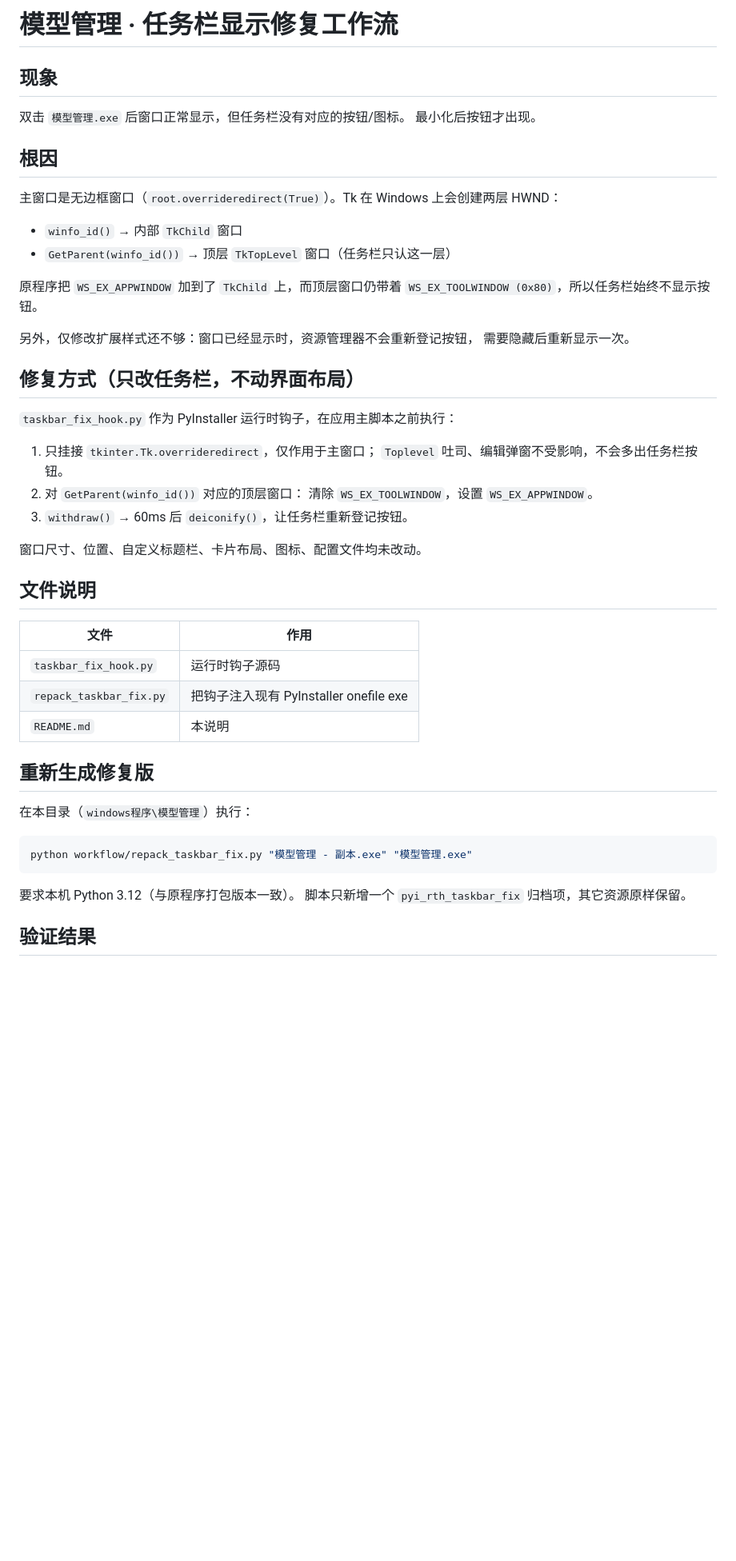
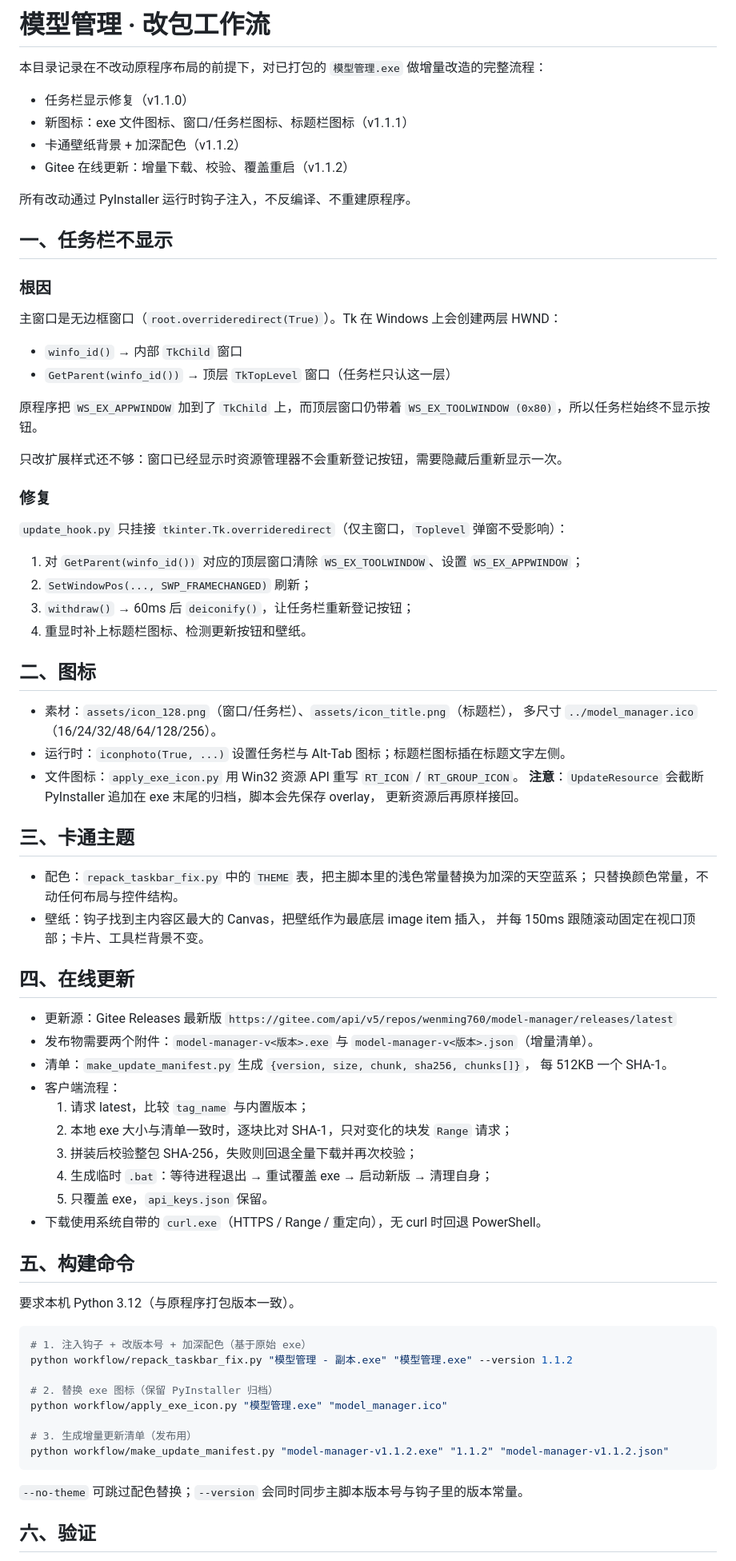
Before and after one commit to wenming758/model-manager, a Markdown page: workflow/README.md, the part around one of its changes. Shown at 80% size. GitHub-like rendering; blank space fills up the shorter version.

Commit message:
v1.1.2：新增 Gitee 检测更新与卡通主题
- 运行时钩子新增「检测更新」：读取 Gitee 最新发行版，分块增量下载 + SHA-256 校验 + 覆盖重启
- 主界面加入卡通壁纸背景，整体配色加深，标题栏补充机器人图标
- 替换 exe/任务栏/窗口图标，图标工具会保留 PyInstaller 归档
- 新增增量清单生成脚本与完整改包说明

````diff
--- a/workflow/README.md
+++ b/workflow/README.md
@@ -1,11 +1,17 @@
-# 模型管理 · 任务栏显示修复工作流
+# 模型管理 · 改包工作流
 
-## 现象
+本目录记录在不改动原程序布局的前提下，对已打包的 `模型管理.exe` 做增量改造的完整流程：
 
-双击 `模型管理.exe` 后窗口正常显示，但任务栏没有对应的按钮/图标。
-最小化后按钮才出现。
+- 任务栏显示修复（v1.1.0）
+- 新图标：exe 文件图标、窗口/任务栏图标、标题栏图标（v1.1.1）
+- 卡通壁纸背景 + 加深配色（v1.1.2）
+- Gitee 在线更新：增量下载、校验、覆盖重启（v1.1.2）
 
-## 根因
+所有改动通过 PyInstaller 运行时钩子注入，不反编译、不重建原程序。
+
+## 一、任务栏不显示
+
+### 根因
 
 主窗口是无边框窗口（`root.overrideredirect(True)`）。Tk 在 Windows 上会创建两层 HWND：
 
@@ -15,39 +21,64 @@
 原程序把 `WS_EX_APPWINDOW` 加到了 `TkChild` 上，而顶层窗口仍带着
 `WS_EX_TOOLWINDOW (0x80)`，所以任务栏始终不显示按钮。
 
-另外，仅修改扩展样式还不够：窗口已经显示时，资源管理器不会重新登记按钮，
-需要隐藏后重新显示一次。
+只改扩展样式还不够：窗口已经显示时资源管理器不会重新登记按钮，需要隐藏后重新显示一次。
 
-## 修复方式（只改任务栏，不动界面布局）
+### 修复
 
-`taskbar_fix_hook.py` 作为 PyInstaller 运行时钩子，在应用主脚本之前执行：
+`update_hook.py` 只挂接 `tkinter.Tk.overrideredirect`（仅主窗口，`Toplevel` 弹窗不受影响）：
 
-1. 只挂接 `tkinter.Tk.overrideredirect`，仅作用于主窗口；
-   `Toplevel` 吐司、编辑弹窗不受影响，不会多出任务栏按钮。
-2. 对 `GetParent(winfo_id())` 对应的顶层窗口：
-   清除 `WS_EX_TOOLWINDOW`，设置 `WS_EX_APPWINDOW`。
-3. `withdraw()` → 60ms 后 `deiconify()`，让任务栏重新登记按钮。
+1. 对 `GetParent(winfo_id())` 对应的顶层窗口清除 `WS_EX_TOOLWINDOW`、设置 `WS_EX_APPWINDOW`；
+2. `SetWindowPos(..., SWP_FRAMECHANGED)` 刷新；
+3. `withdraw()` → 60ms 后 `deiconify()`，让任务栏重新登记按钮；
+4. 重显时补上标题栏图标、检测更新按钮和壁纸。
 
-窗口尺寸、位置、自定义标题栏、卡片布局、图标、配置文件均未改动。
+## 二、图标
 
-## 文件说明
+- 素材：`assets/icon_128.png`（窗口/任务栏）、`assets/icon_title.png`（标题栏），
+  多尺寸 `../model_manager.ico`（16/24/32/48/64/128/256）。
+- 运行时：`iconphoto(True, ...)` 设置任务栏与 Alt-Tab 图标；标题栏图标插在标题文字左侧。
+- 文件图标：`apply_exe_icon.py` 用 Win32 资源 API 重写 `RT_ICON` / `RT_GROUP_ICON`。
+  **注意**：`UpdateResource` 会截断 PyInstaller 追加在 exe 末尾的归档，脚本会先保存 overlay，
+  更新资源后再原样接回。
 
-| 文件 | 作用 |
-| --- | --- |
-| `taskbar_fix_hook.py` | 运行时钩子源码 |
-| `repack_taskbar_fix.py` | 把钩子注入现有 PyInstaller onefile exe |
-| `README.md` | 本说明 |
+## 三、卡通主题
 
-## 重新生成修复版
+- 配色：`repack_taskbar_fix.py` 中的 `THEME` 表，把主脚本里的浅色常量替换为加深的天空蓝系；
+  只替换颜色常量，不动任何布局与控件结构。
+- 壁纸：钩子找到主内容区最大的 Canvas，把壁纸作为最底层 image item 插入，
+  并每 150ms 跟随滚动固定在视口顶部；卡片、工具栏背景不变。
 
-在本目录（`windows程序\模型管理`）执行：
+## 四、在线更新
+
+- 更新源：Gitee Releases 最新版
+  `https://gitee.com/api/v5/repos/wenming760/model-manager/releases/latest`
+- 发布物需要两个附件：`model-manager-v<版本>.exe` 与 `model-manager-v<版本>.json`（增量清单）。
+- 清单：`make_update_manifest.py` 生成 `{version, size, chunk, sha256, chunks[]}`，
+  每 512KB 一个 SHA-1。
+- 客户端流程：
+  1. 请求 latest，比较 `tag_name` 与内置版本；
+  2. 本地 exe 大小与清单一致时，逐块比对 SHA-1，只对变化的块发 `Range` 请求；
+  3. 拼装后校验整包 SHA-256，失败则回退全量下载并再次校验；
+  4. 生成临时 `.bat`：等待进程退出 → 重试覆盖 exe → 启动新版 → 清理自身；
+  5. 只覆盖 exe，`api_keys.json` 保留。
+- 下载使用系统自带的 `curl.exe`（HTTPS / Range / 重定向），无 curl 时回退 PowerShell。
+
+## 五、构建命令
+
+要求本机 Python 3.12（与原程序打包版本一致）。
 
 ```bash
-python workflow/repack_taskbar_fix.py "模型管理 - 副本.exe" "模型管理.exe"
+# 1. 注入钩子 + 改版本号 + 加深配色（基于原始 exe）
+python workflow/repack_taskbar_fix.py "模型管理 - 副本.exe" "模型管理.exe" --version 1.1.2
+
+# 2. 替换 exe 图标（保留 PyInstaller 归档）
+python workflow/apply_exe_icon.py "模型管理.exe" "model_manager.ico"
+
+# 3. 生成增量更新清单（发布用）
+python workflow/make_update_manifest.py "model-manager-v1.1.2.exe" "1.1.2" "model-manager-v1.1.2.json"
 ```
 
-要求本机 Python 3.12（与原程序打包版本一致）。
-脚本只新增一个 `pyi_rth_taskbar_fix` 归档项，其它资源原样保留。
+`--no-theme` 可跳过配色替换；`--version` 会同时同步主脚本版本号与钩子里的版本常量。
 
-## 验证结果
+## 六、验证
 
````
Also changed, not shown: other parts of workflow/README.md (+5 -5 lines), README.md (+27 -11 lines), docs/screenshot-main.png, model_manager_512.png (added), workflow/assets/background.png (added), workflow/assets/icon_128.png (added), workflow/assets/icon_title.png (added), 8 other files.
